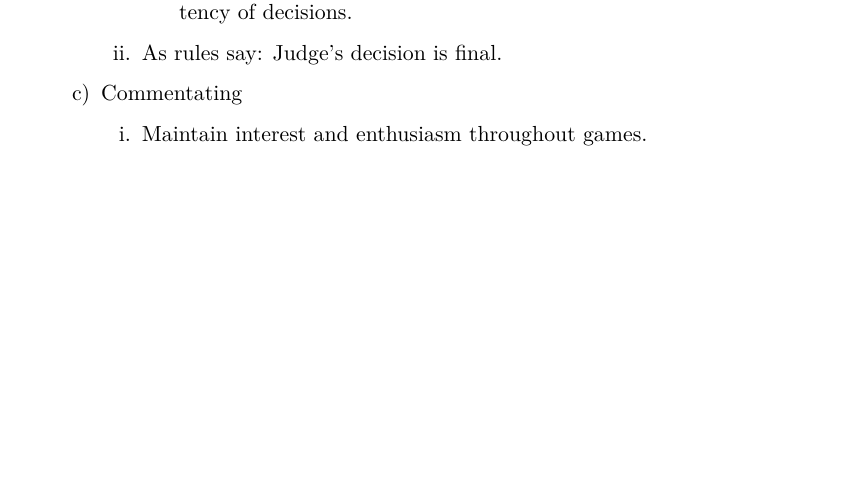
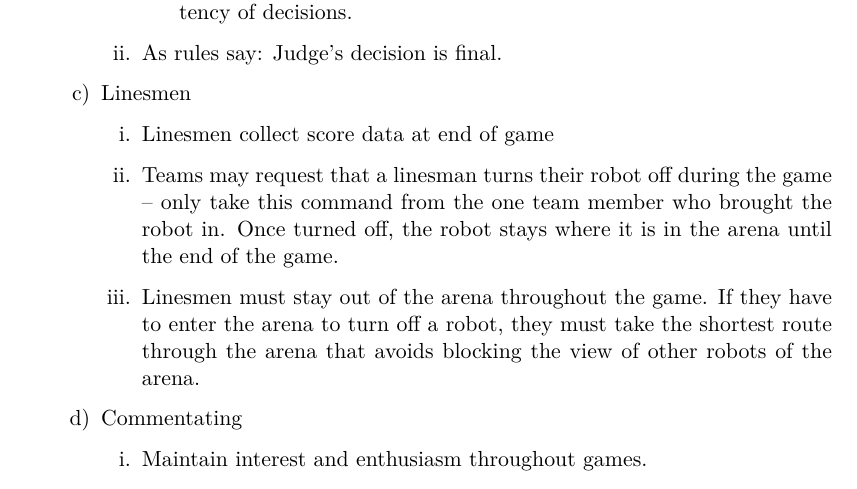
Before and after one commit to Adimote/legacy-ops-manual, a LaTeX thesis (ops-manual.tex, which reads chapters/competition.tex): part of page 19 of 33, cut so that both start at the same text, the shorter picture padded with empty space. Compiled offline with XeLaTeX.

Commit message:
Add notes about linesmen

```diff
--- a/chapters/competition.tex
+++ b/chapters/competition.tex
@@ -42,6 +42,13 @@
       \item Record any decision they have made in a journal that is to be passed to the subsequent judges who are duty.  This is to maintain consistency of decisions.
       \end{enumerate}
     \item As rules say: Judge's decision is final.
+    \end{enumerate}
+
+  \item Linesmen
+    \begin{enumerate}
+    \item Linesmen collect score data at end of game
+    \item Teams may request that a linesman turns their robot off during the game -- only take this command from the one team member who brought the robot in.  Once turned off, the robot stays where it is in the arena until the end of the game.
+    \item Linesmen must stay out of the arena throughout the game.  If they have to enter the arena to turn off a robot, they must take the shortest route through the arena that avoids blocking the view of other robots of the arena.
     \end{enumerate}
 
   \item Commentating
```
